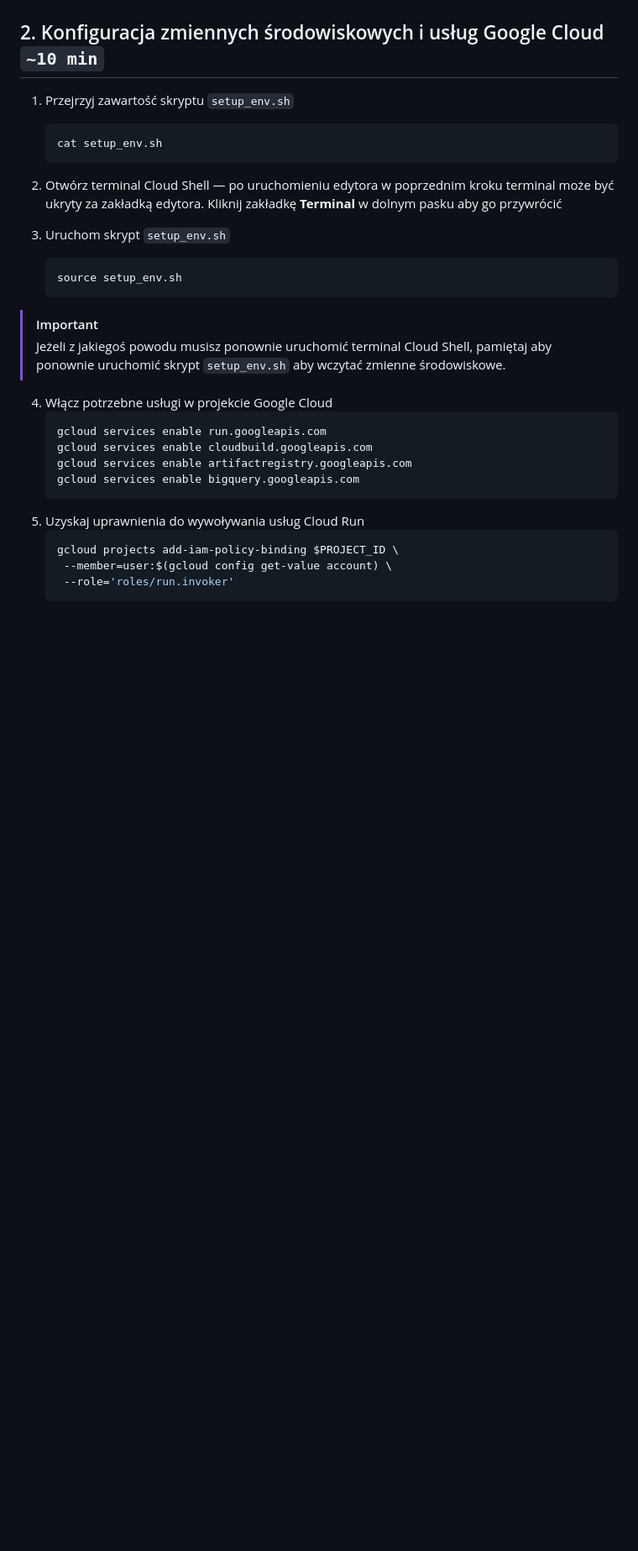
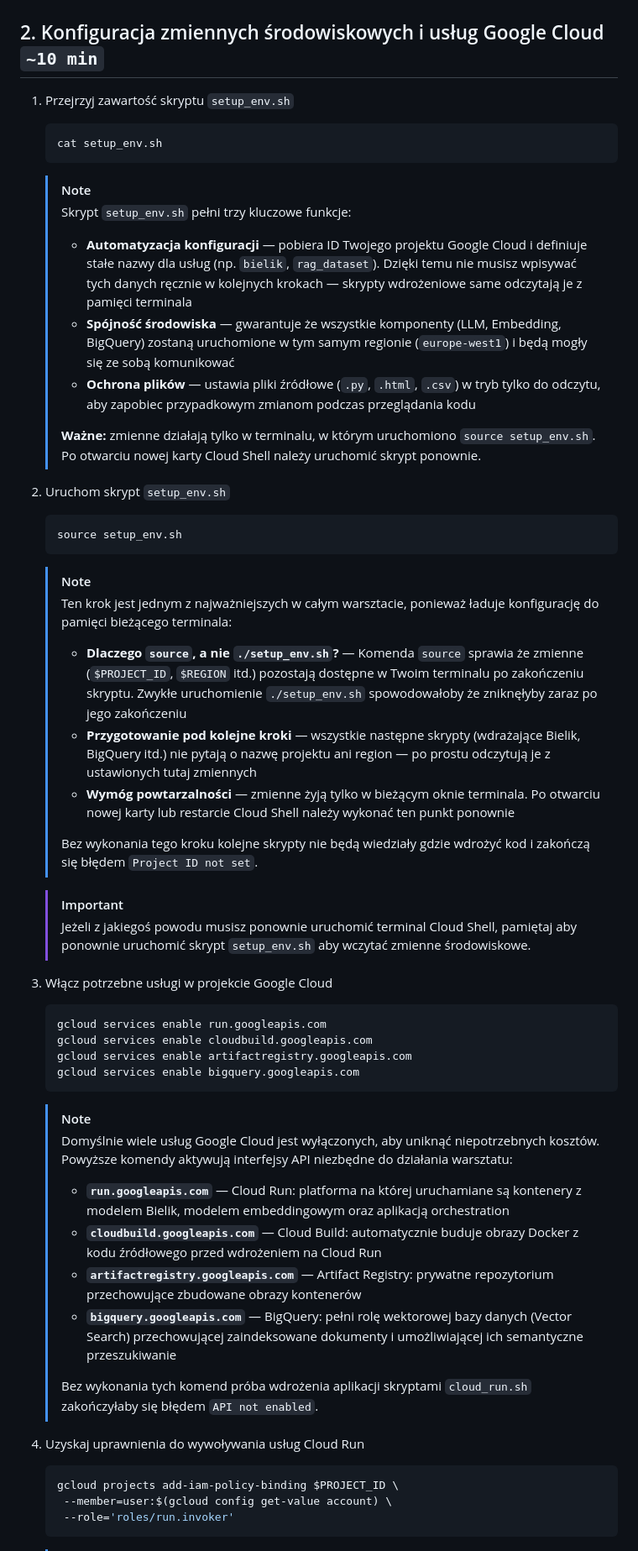
Before and after one commit to Legard777/eskadra-bielik-misja2, a Markdown page: README.md, the part around one of its changes. Shown at 84% size. GitHub-like rendering; blank space fills up the shorter version.

````diff
--- a/README.md
+++ b/README.md
@@ -132,23 +152,50 @@ Przykładowy kod źródłowy zawarty w tym repozytorium pozwala w szczególnośc
    cat setup_env.sh
    ```
 
-2. Otwórz terminal Cloud Shell — po uruchomieniu edytora w poprzednim kroku terminal może być ukryty za zakładką edytora. Kliknij zakładkę **Terminal** w dolnym pasku aby go przywrócić
+   >[!NOTE]
+   >Skrypt `setup_env.sh` pełni trzy kluczowe funkcje:
+   >
+   > - **Automatyzacja konfiguracji** — pobiera ID Twojego projektu Google Cloud i definiuje stałe nazwy dla usług (np. `bielik`, `rag_dataset`). Dzięki temu nie musisz wpisywać tych danych ręcznie w kolejnych krokach — skrypty wdrożeniowe same odczytają je z pamięci terminala
+   > - **Spójność środowiska** — gwarantuje że wszystkie komponenty (LLM, Embedding, BigQuery) zostaną uruchomione w tym samym regionie (`europe-west1`) i będą mogły się ze sobą komunikować
+   > - **Ochrona plików** — ustawia pliki źródłowe (`.py`, `.html`, `.csv`) w tryb tylko do odczytu, aby zapobiec przypadkowym zmianom podczas przeglądania kodu
+   >
+   > **Ważne:** zmienne działają tylko w terminalu, w którym uruchomiono `source setup_env.sh`. Po otwarciu nowej karty Cloud Shell należy uruchomić skrypt ponownie.
 
-3. Uruchom skrypt `setup_env.sh`
+2. Uruchom skrypt `setup_env.sh`
    ```bash
    source setup_env.sh
    ```
->[!IMPORTANT]
->Jeżeli z jakiegoś powodu musisz ponownie uruchomić terminal Cloud Shell, pamiętaj aby ponownie uruchomić skrypt `setup_env.sh` aby wczytać zmienne środowiskowe.
 
-4. Włącz potrzebne usługi w projekcie Google Cloud
+   >[!NOTE]
+   >Ten krok jest jednym z najważniejszych w całym warsztacie, ponieważ ładuje konfigurację do pamięci bieżącego terminala:
+   >
+   > - **Dlaczego `source`, a nie `./setup_env.sh`?** — Komenda `source` sprawia że zmienne (`$PROJECT_ID`, `$REGION` itd.) pozostają dostępne w Twoim terminalu po zakończeniu skryptu. Zwykłe uruchomienie `./setup_env.sh` spowodowałoby że zniknęłyby zaraz po jego zakończeniu
+   > - **Przygotowanie pod kolejne kroki** — wszystkie następne skrypty (wdrażające Bielik, BigQuery itd.) nie pytają o nazwę projektu ani region — po prostu odczytują je z ustawionych tutaj zmiennych
+   > - **Wymóg powtarzalności** — zmienne żyją tylko w bieżącym oknie terminala. Po otwarciu nowej karty lub restarcie Cloud Shell należy wykonać ten punkt ponownie
+   >
+   > Bez wykonania tego kroku kolejne skrypty nie będą wiedziały gdzie wdrożyć kod i zakończą się błędem `Project ID not set`.
+
+   >[!IMPORTANT]
+   >Jeżeli z jakiegoś powodu musisz ponownie uruchomić terminal Cloud Shell, pamiętaj aby ponownie uruchomić skrypt `setup_env.sh` aby wczytać zmienne środowiskowe.
+
+3. Włącz potrzebne usługi w projekcie Google Cloud
    ```bash
    gcloud services enable run.googleapis.com
    gcloud services enable cloudbuild.googleapis.com
    gcloud services enable artifactregistry.googleapis.com
    gcloud services enable bigquery.googleapis.com
    ```
-5. Uzyskaj uprawnienia do wywoływania usług Cloud Run
+
+   >[!NOTE]
+   >Domyślnie wiele usług Google Cloud jest wyłączonych, aby uniknąć niepotrzebnych kosztów. Powyższe komendy aktywują interfejsy API niezbędne do działania warsztatu:
+   >
+   > - **`run.googleapis.com`** — Cloud Run: platforma na której uruchamiane są kontenery z modelem Bielik, modelem embeddingowym oraz aplikacją orchestration
+   > - **`cloudbuild.googleapis.com`** — Cloud Build: automatycznie buduje obrazy Docker z kodu źródłowego przed wdrożeniem na Cloud Run
+   > - **`artifactregistry.googleapis.com`** — Artifact Registry: prywatne repozytorium przechowujące zbudowane obrazy kontenerów
+   > - **`bigquery.googleapis.com`** — BigQuery: pełni rolę wektorowej bazy danych (Vector Search) przechowującej zaindeksowane dokumenty i umożliwiającej ich semantyczne przeszukiwanie
+   >
+   > Bez wykonania tych komend próba wdrożenia aplikacji skryptami `cloud_run.sh` zakończyłaby się błędem `API not enabled`.
+4. Uzyskaj uprawnienia do wywoływania usług Cloud Run
    ```bash
    gcloud projects add-iam-policy-binding $PROJECT_ID \
     --member=user:$(gcloud config get-value account) \
````
Also changed, not shown: other parts of README.md (+49 -19 lines).
